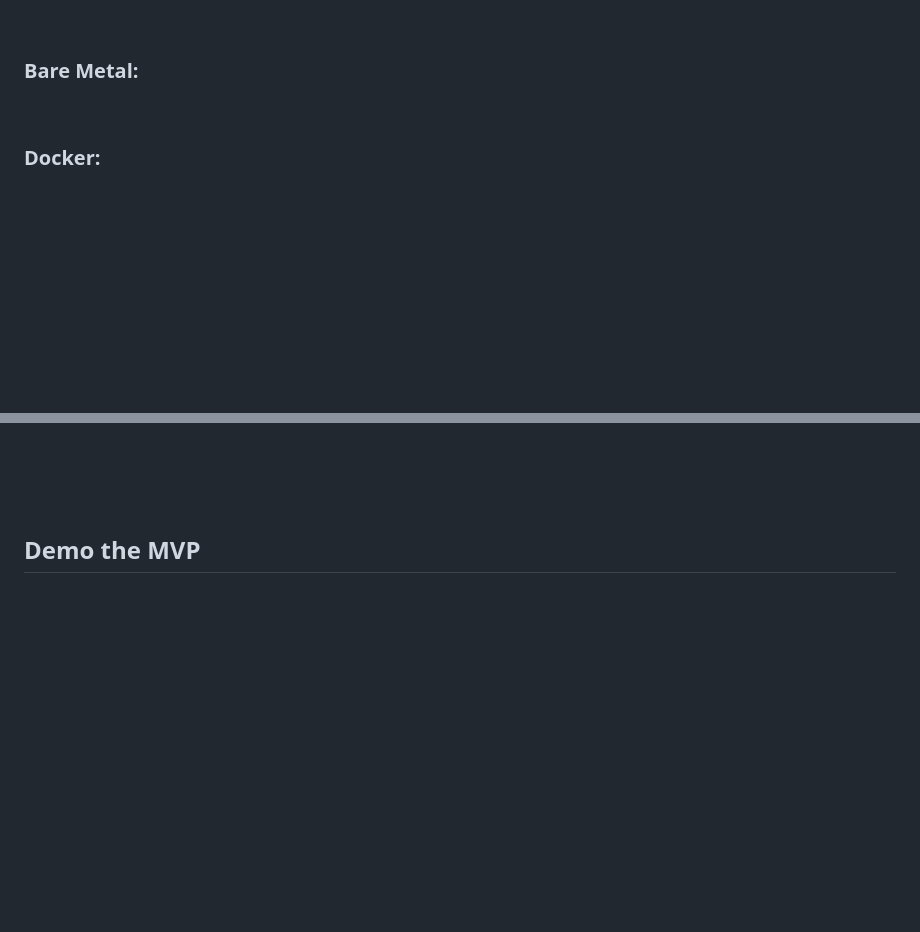
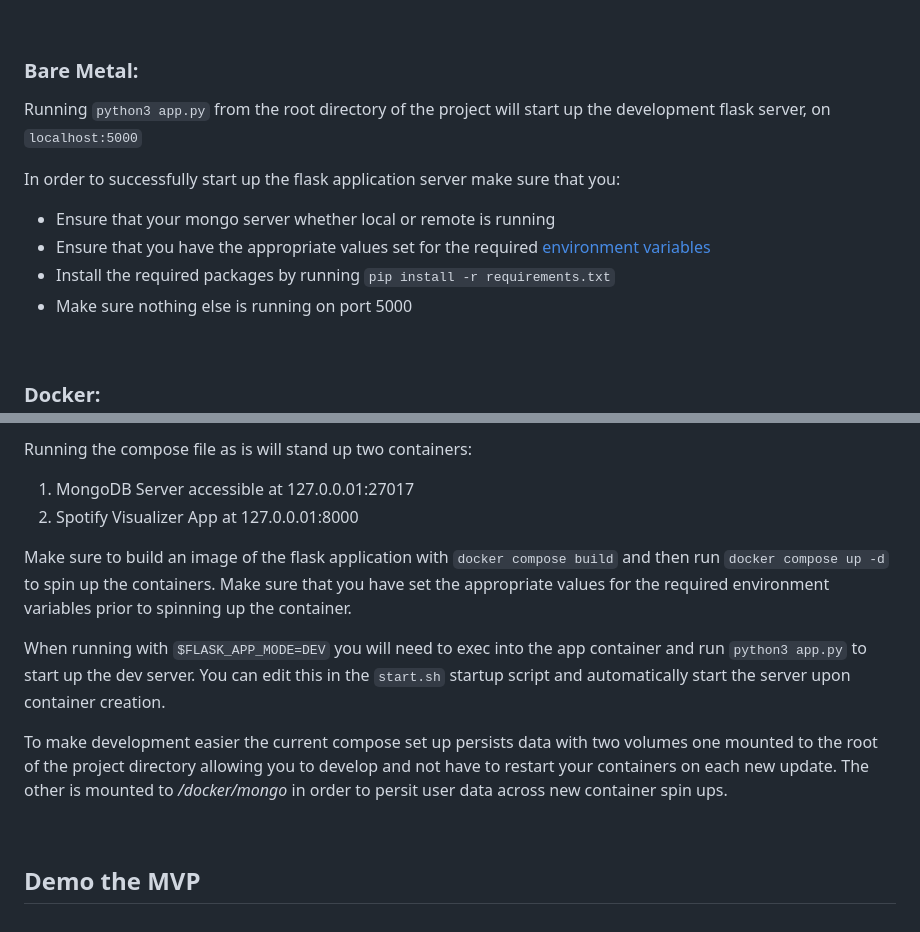
Before and after one commit to KShatZ/spotify-visualizer, a Markdown page: README.md, 2 parts joined by grey strips. GitHub-like rendering; blank space fills up the shorter version.

Commit message:
runing project

```diff
--- a/README.md
+++ b/README.md
@@ -89,6 +87,15 @@ Regardless, on whether you choose to run the app [Bare Metal](#bare-metal:) or w
 <br>
 
 ### Bare Metal:
+
+Running `python3 app.py` from the root directory of the project will start up the development flask server, on `localhost:5000`
+
+In order to successfully start up the flask application server make sure that you:
+- Ensure that your mongo server whether local or remote is running
+- Ensure that you have the appropriate values set for the required <a href="#environment-variables">environment variables</a>
+- Install the required packages by running `pip install -r requirements.txt`
+- Make sure nothing else is running on port 5000
+
 <br>
 
 ### Docker:
@@ -96,6 +102,20 @@ Regardless, on whether you choose to run the app [Bare Metal](#bare-metal:) or w
 
+Running the compose file as is will stand up two containers:
+1. MongoDB Server accessible at 127.0.0.01:27017
+2. Spotify Visualizer App at 127.0.0.01:8000
 
-<br>
+Make sure to build an image of the flask application with `docker compose build` and then run `docker compose up -d` to
+spin up the containers. Make sure that you have set the appropriate values for the required environment variables prior
+to spinning up the container.
+
+When running with `$FLASK_APP_MODE=DEV` you will need to exec into the app container and run `python3 app.py` to start
+up the dev server. You can edit this in the `start.sh` startup script and automatically start the server upon container
+creation.
+
+To make development easier the current compose set up persists data with two volumes one mounted to the root of the
+project directory allowing you to develop and not have to restart your containers on each new update. The other is
+mounted to */docker/mongo* in order to persit user data across new container spin ups.
+
 <br>
 
 ## Demo the MVP
```
Also changed, not shown: other parts of README.md (+1 -4 lines).
